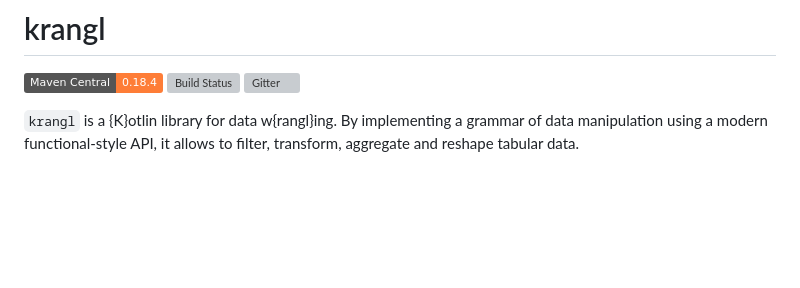
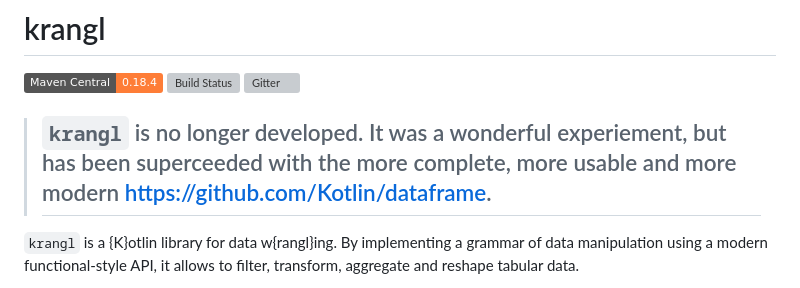
Before and after one commit to holgerbrandl/krangl, a Markdown page: README.md, the part around the change. Drawn GitHub-style; badges without logos; blank space fills up the shorter version; grey boxes are pictures that could not be loaded.

Commit message:
added deprecated note

```diff
--- a/README.md
+++ b/README.md
@@ -1,6 +1,8 @@
 # krangl
 
 [ ![Download](https://img.shields.io/badge/Maven%20Central-0.18.4-orange) ](https://mvnrepository.com/artifact/com.github.holgerbrandl/krangl)  [![Build Status](https://github.com/holgerbrandl/krangl/workflows/build/badge.svg)](https://github.com/holgerbrandl/krangl/actions?query=workflow%3Abuild) [![Gitter](https://badges.gitter.im/holgerbrandl/krangl.svg)](https://gitter.im/holgerbrandl/krangl?utm_source=badge&utm_medium=badge&utm_campaign=pr-badge)
+
+> ## `krangl` is no longer developed. It was a wonderful experiement, but has been superceeded with the more complete, more usable and more modern https://github.com/Kotlin/dataframe.
 
 `krangl` is a {K}otlin library for data w{rangl}ing. By implementing a grammar of data manipulation using a modern functional-style API, it allows to filter, transform, aggregate and reshape tabular data.
 
```
